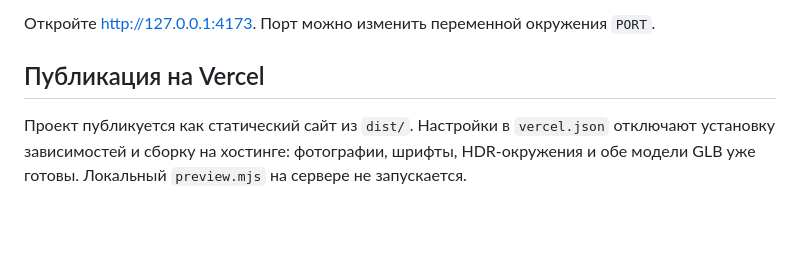
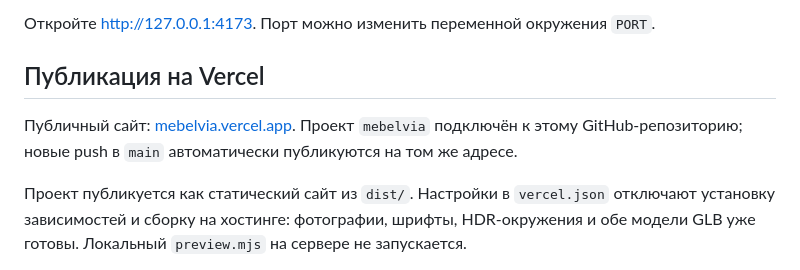
Before and after one commit to bossmerej-ship-it/MebelVia, a Markdown page: README.md, the part around the change. Rendered like a GitHub page; blank space fills up the shorter version.

Commit message:
Document the live Vercel URL and automatic main deployments

```diff
--- a/README.md
+++ b/README.md
@@ -14,6 +14,8 @@ npm start
 Откройте http://127.0.0.1:4173. Порт можно изменить переменной окружения `PORT`.
 
 ## Публикация на Vercel
+
+Публичный сайт: [mebelvia.vercel.app](https://mebelvia.vercel.app/). Проект `mebelvia` подключён к этому GitHub-репозиторию; новые push в `main` автоматически публикуются на том же адресе.
 
 Проект публикуется как статический сайт из `dist/`. Настройки в `vercel.json` отключают установку зависимостей и сборку на хостинге: фотографии, шрифты, HDR-окружения и обе модели GLB уже готовы. Локальный `preview.mjs` на сервере не запускается.
 
```
